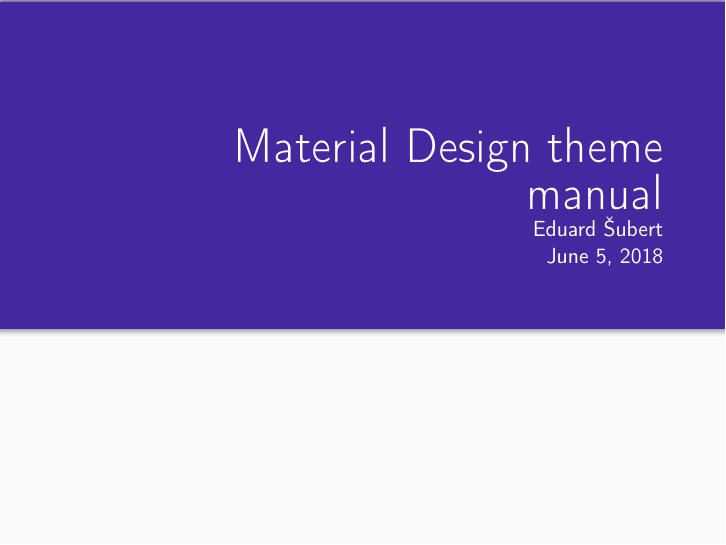
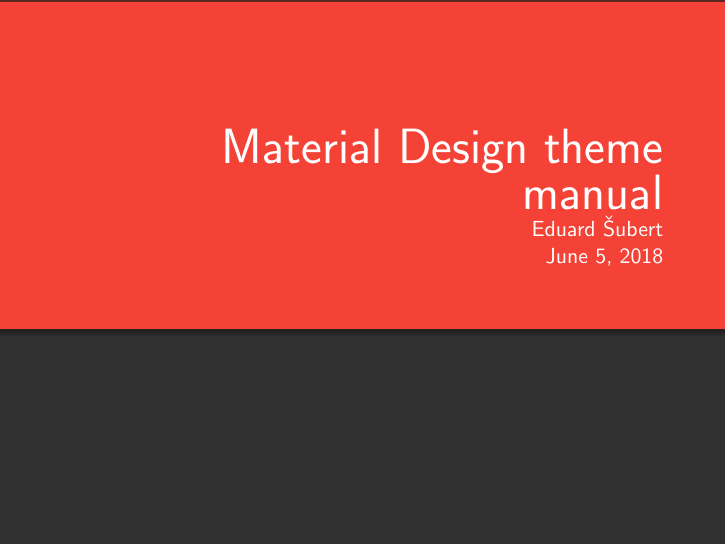
Before and after one commit to edasubert/beamerMaterialDesign, LaTeX slides (materialDesignExample.tex, which reads beamerthemematerial.sty): page 1 of 14. Compiled offline with pdfLaTeX.

Commit message:
fix for dark theme

```diff
--- a/beamerthemematerial.sty
+++ b/beamerthemematerial.sty
@@ -18,6 +18,7 @@
 \setbeamerfont*{frametitle}{size=\large}
 
 % tcolorbox settings
+\newcommand{\setCardSettings}{%
 \tcbset{%
 colback=BGgrey04, colbacktitle=primary, coltitle=textPrimary, coltext=text,%
 enhanced, sharpish corners=all,%
@@ -28,9 +29,12 @@ left=6mm, right=6mm, top=6mm, bottom=6mm, middle=4mm,%
 title filled, boxrule=0mm, %
 segmentation code={\path[draw=BGgrey01](segmentation.west) -- (segmentation.east);}%
 }
+}
 
+\setCardSettings
 
 \newenvironment{card}[1][pR23s2OTKY]{%
+  \setCardSettings
     \ifthenelse{\equal{#1}{pR23s2OTKY}}{%
       \begin{tcolorbox}%
     }{%
@@ -41,6 +45,7 @@ segmentation code={\path[draw=BGgrey01](segmentation.west) -- (segmentation.east
 }
 
 \newenvironment{cardTiny}{%
+  \setCardSettings
   \begin{tcolorbox}[colbacktitle=primary, left=4mm, right=4mm, top=2mm, bottom=2mm, middle=4mm, toptitle=4mm, bottomtitle=3mm,]%
 }{%
   \end{tcolorbox}%
@@ -48,6 +53,7 @@ segmentation code={\path[draw=BGgrey01](segmentation.west) -- (segmentation.east
 
 
 \newcommand{\cardImg}[3][pR23s2OTKY]{%
+  \setCardSettings
   \ifthenelse{\equal{#1}{pR23s2OTKY}}{%
     \begin{tcolorbox}[lower separated=false, leftupper=0mm, rightupper=0mm, top=0mm, bottom=0mm, middle=1.5mm, boxsep=0mm, width=#3,]%
       \includegraphics[width=\textwidth]{#2}
@@ -62,6 +68,7 @@ segmentation code={\path[draw=BGgrey01](segmentation.west) -- (segmentation.east
 }
 
 \newenvironment{frameImg}[2][width]{%
+  \setCardSettings
   \ifthenelse{\equal{#1}{width}}{%
     \usebackgroundtemplate{\hspace{-0.5\paperwidth}\parbox[c][\paperheight][c]{2\paperwidth}{\centering\includegraphics[width=\paperwidth, keepaspectratio=true]{#2}}}%
   }{%
--- a/materialDesignExample.tex
+++ b/materialDesignExample.tex
@@ -1,6 +1,5 @@
 \documentclass[aspectratio=43]{beamer}
 \usepackage[utf8]{inputenc}
-\usepackage[T1]{fontenc}
 
 \title{Material Design theme \\manual}
 \date{\today}
@@ -8,10 +7,9 @@
 
 \usetheme{material}
 
-\useLightTheme
-\usePrimary{4527A0}{311B92}{FFFFFF}
-\useAccent{C6FF00}{000000}
-
+\useDarkTheme
+\usePrimaryRed
+\useAccentGreen
 
 \begin{document}
 
```
Also changed, not shown: materialDesignExample.pdf.
